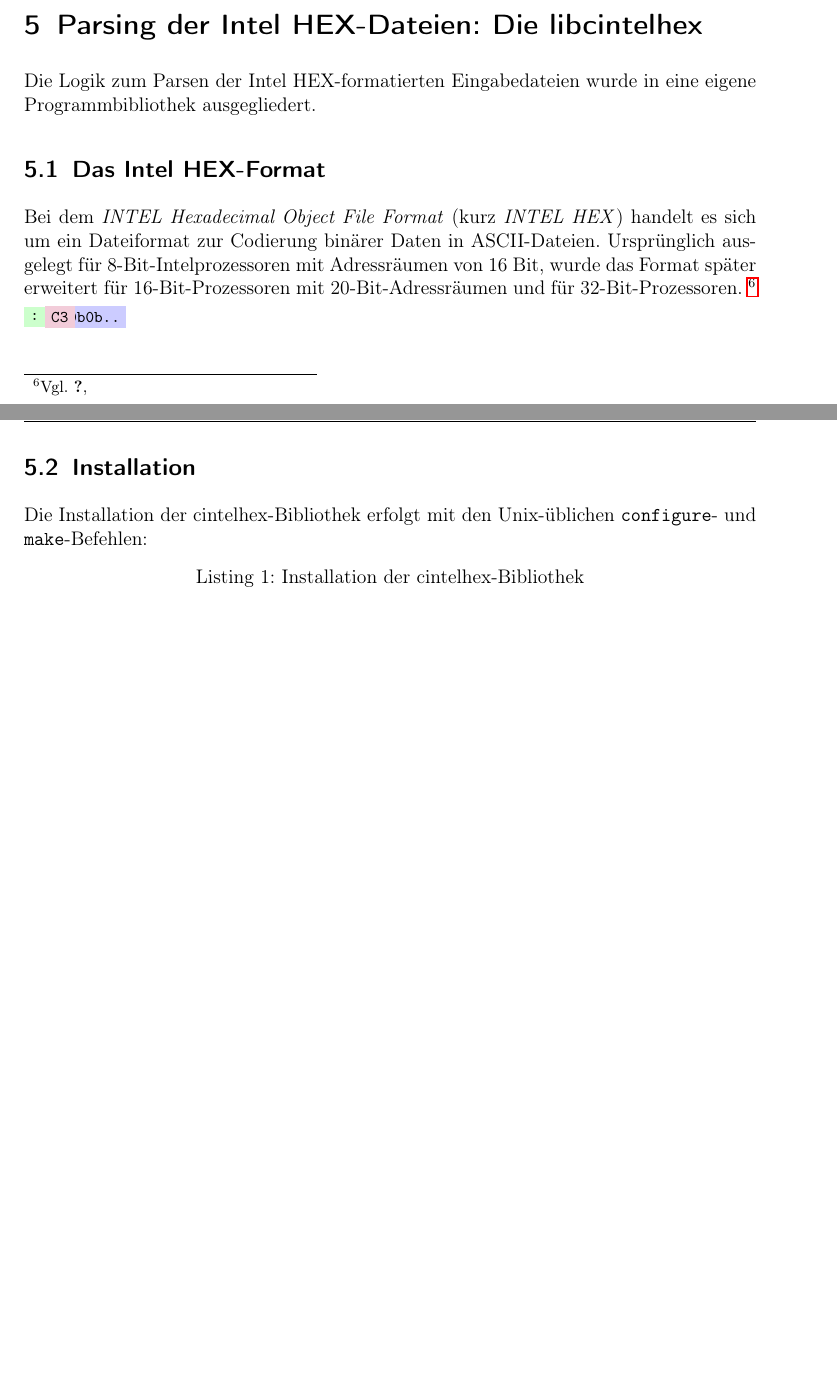
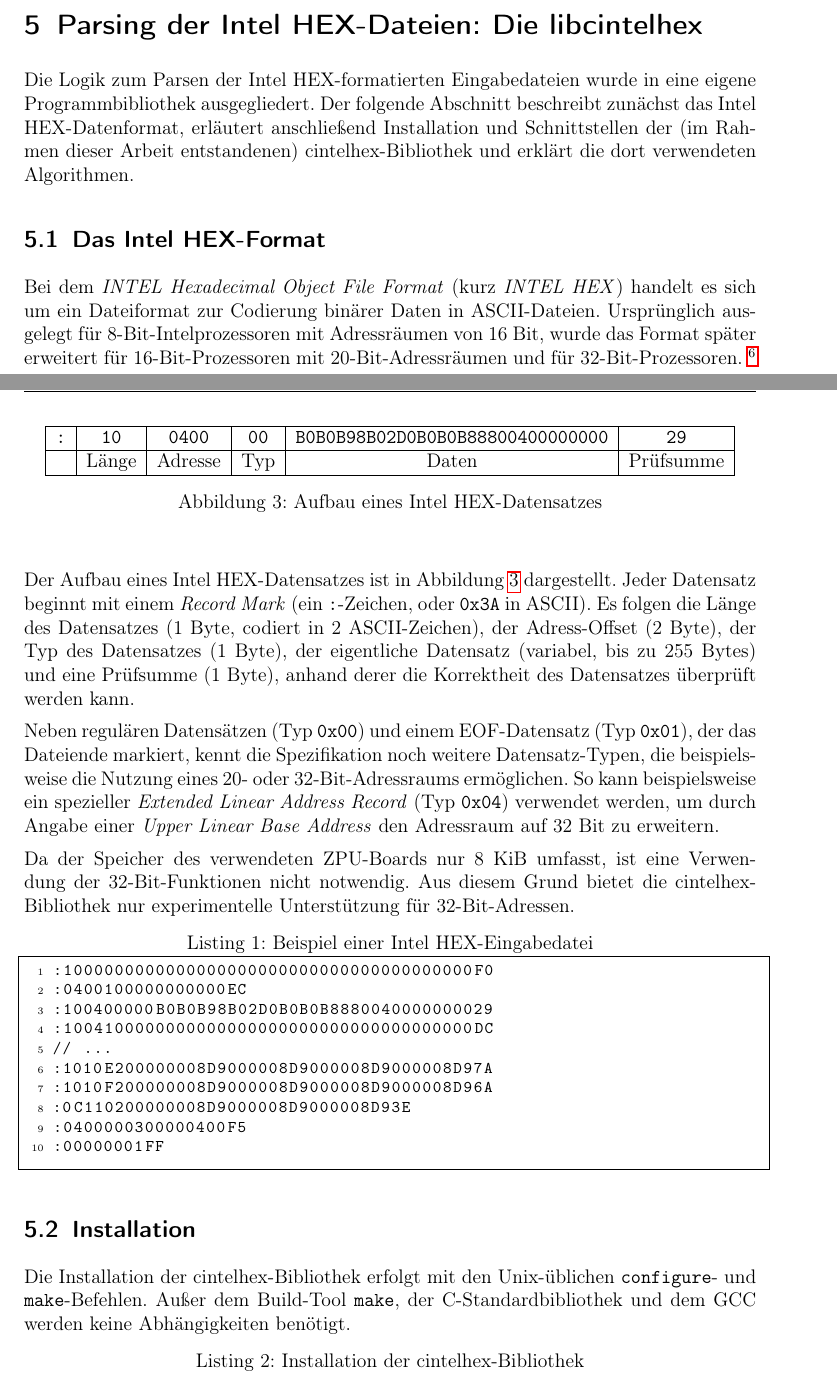
Before and after one commit to olierxleben/zpu_toolchain, a LaTeX paper (tex/hausarbeit/main.tex): two parts of pages 6 and 7 of 11, joined at a grey line, cut so that both start at the same text, the shorter picture padded with empty space. Compiled offline with pdfLaTeX.

Commit message:
Intelhex-Abschnitt weitergesponnen.

```diff
--- a/tex/hausarbeit/main.tex
+++ b/tex/hausarbeit/main.tex
@@ -164,24 +164,47 @@ Wie in der Einleitung bereits beschrieben, sollen neben dem Treiber-Modul auch B
 % TODO: verfassen
 \section{Parsing der Intel HEX-Dateien: Die libcintelhex}
 
-Die Logik zum Parsen der Intel HEX-formatierten Eingabedateien wurde in eine eigene Programmbibliothek ausgegliedert.
+Die Logik zum Parsen der Intel HEX-formatierten Eingabedateien wurde in eine eigene Programmbibliothek ausgegliedert. Der folgende Abschnitt beschreibt zunächst das Intel HEX-Datenformat, erläutert anschließend Installation und Schnittstellen der (im Rahmen dieser Arbeit entstandenen) cintelhex-Bibliothek und erklärt die dort verwendeten Algorithmen.
 
 \subsection{Das Intel HEX-Format}
 
 Bei dem \emph{INTEL Hexadecimal Object File Format} (kurz \emph{INTEL HEX}) handelt es sich um ein Dateiformat zur Codierung binärer Daten in ASCII-Dateien. Ursprünglich ausgelegt für 8-Bit-Intelprozessoren mit Adressräumen von 16 Bit, wurde das Format später erweitert für 16-Bit-Prozessoren mit 20-Bit-Adressräumen und für 32-Bit-Prozessoren.
 \footnote{Vgl. \cite[S. 4]{intelhex}}
 
-\begin{tikzpicture}
-	\node (recmark) [fill=green!20] at (0,0) {\texttt{:}}
-		node (length) [fill=red!20,right=6pt] {\texttt{10}}
-		node (address) [fill=yellow!20,right=6pt] {\texttt{0400}}
-		node (content) [fill=blue!20,right=6pt] {\texttt{0b0b0b..}}
-		node (checksum) [fill=purple!20,right=6pt] {\texttt{C3}};
-\end{tikzpicture}
+Der Aufbau eines Intel HEX-Datensatzes ist in Abbildung \ref{record_structure} dargestellt. Jeder Datensatz beginnt mit einem \emph{Record Mark} (ein \texttt{:}-Zeichen, oder \texttt{0x3A} in ASCII). Es folgen die Länge des Datensatzes (1 Byte, codiert in 2 ASCII-Zeichen), der Adress-Offset (2 Byte), der Typ des Datensatzes (1 Byte), der eigentliche Datensatz (variabel, bis zu 255 Bytes) und eine Prüfsumme (1 Byte), anhand derer die Korrektheit des Datensatzes überprüft werden kann.
+
+\begin{figure}
+\begin{center}
+\begin{tabular}{|c|c|c|c|c|c|}
+	\hline
+	\texttt{:} & \texttt{10} & \texttt{0400} & \texttt{00} & \texttt{B0B0B98B02D0B0B0B88800400000000} & \texttt{29} \\ \hline
+	& Länge & Adresse & Typ & Daten & Prüfsumme \\ \hline
+\end{tabular}
+\caption{Aufbau eines Intel HEX-Datensatzes}
+\label{record_structure}
+\end{center}
+\end{figure}
+
+Neben regulären Datensätzen (Typ \texttt{0x00}) und einem EOF-Datensatz (Typ \texttt{0x01}), der das Dateiende markiert, kennt die Spezifikation noch weitere Datensatz-Typen, die beispielsweise die Nutzung eines 20- oder 32-Bit-Adressraums ermöglichen. So kann beispielsweise ein spezieller \emph{Extended Linear Address Record} (Typ \texttt{0x04}) verwendet werden, um durch Angabe einer \emph{Upper Linear Base Address} den Adressraum auf 32 Bit zu erweitern.
+
+Da der Speicher des verwendeten ZPU-Boards nur 8 KiB umfasst, ist eine Verwendung der 32-Bit-Funktionen nicht notwendig. Aus diesem Grund bietet die cintelhex-Bibliothek nur experimentelle Unterstützung für 32-Bit-Adressen.
+
+\begin{lstlisting}[caption=Beispiel einer Intel HEX-Eingabedatei]
+:1000000000000000000000000000000000000000F0
+:0400100000000000EC
+:100400000B0B0B98B02D0B0B0B8880040000000029
+:1004100000000000000000000000000000000000DC
+// ...
+:1010E200000008D9000008D9000008D9000008D97A
+:1010F200000008D9000008D9000008D9000008D96A
+:0C110200000008D9000008D9000008D93E
+:0400000300000400F5
+:00000001FF
+\end{lstlisting}
 
 \subsection{Installation}
 
-Die Installation der cintelhex-Bibliothek erfolgt mit den Unix-üblichen \texttt{configure}- und \texttt{make}-Befehlen:
+Die Installation der cintelhex-Bibliothek erfolgt mit den Unix-üblichen \texttt{configure}- und \texttt{make}-Befehlen. Außer dem Build-Tool \texttt{make}, der C-Standardbibliothek und dem GCC werden keine Abhängigkeiten benötigt.
 
 \begin{lstlisting}[caption=Installation der cintelhex-Bibliothek]
 > ./configure # optional: --prefix=/usr/local
```
